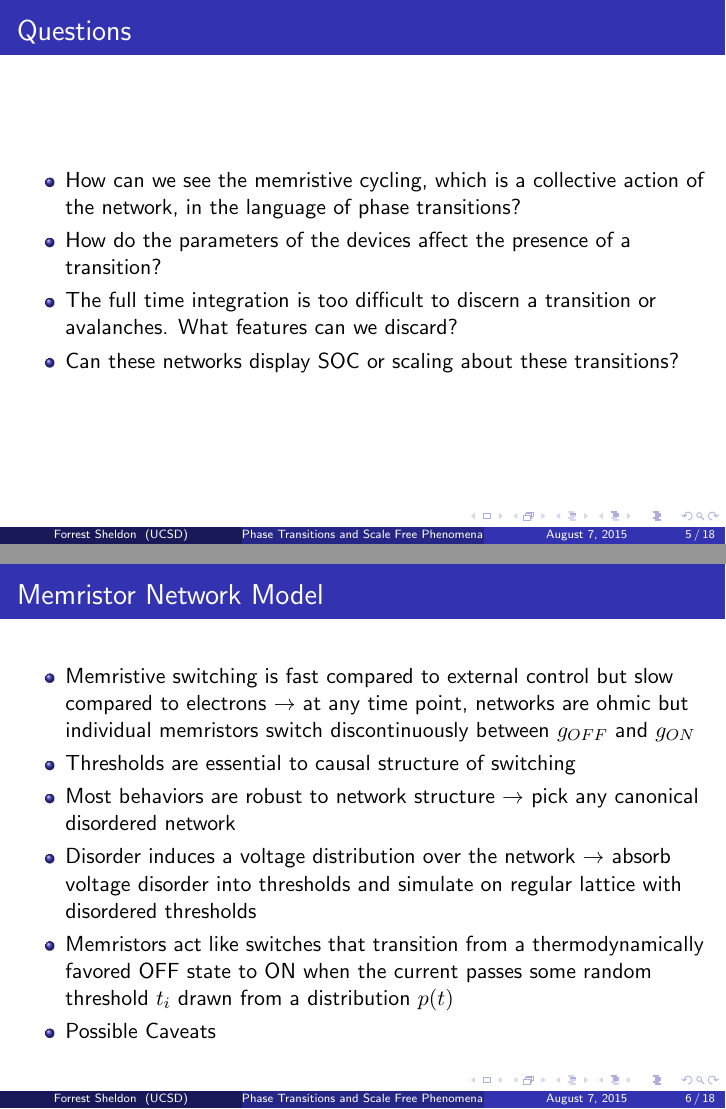
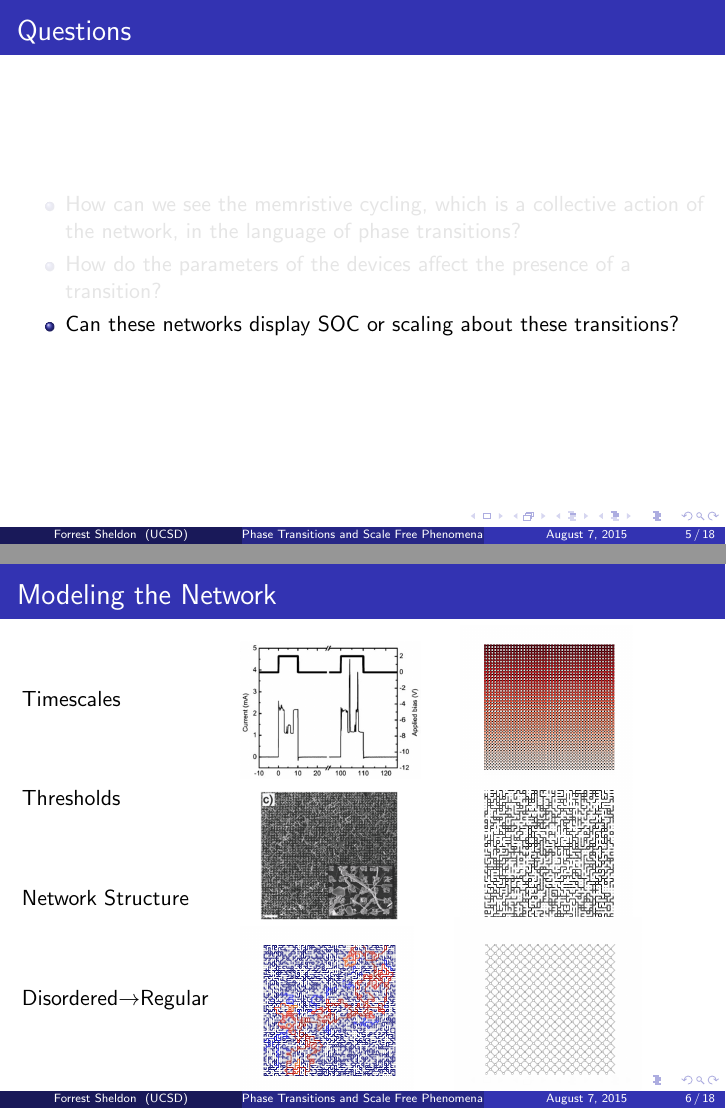
Before and after one commit to forrestsheldon/memNets, LaTeX slides (Advancement_presentation/Dynamics_Memristor_Networks.tex): pages 7 and 8 of 20 before the commit and pages 12 and 19 of 31 after it, joined at a grey line. Compiled offline with pdfLaTeX.

Commit message:
Much figure making for advancement

```diff
--- a/Advancement_presentation/Dynamics_Memristor_Networks.tex
+++ b/Advancement_presentation/Dynamics_Memristor_Networks.tex
@@ -53,30 +65,31 @@
 \begin{itemize}
-\item How can we see the memristive cycling, which is a collective action of the network,
+\item<1> How can we see the memristive cycling, which is a collective action of the network,
 in the language of phase transitions?
-\item How do the parameters of the devices affect the presence of a transition?
-\item The full time integration is too difficult to discern a transition or avalanches.
-What features can we discard?
-\item Can these networks display SOC or scaling about these transitions?
+\item<2> How do the parameters of the devices affect the presence of a transition?
+\item<3> Can these networks display SOC or scaling about these transitions?
 \end{itemize}
 \end{frame}
 
 \begin{frame}
-\frametitle{Memristor Network Model}
-\begin{itemize}
-\item Memristive switching is fast compared to external control
-but slow compared to electrons $\to$ at any time point, networks are
-ohmic but individual memristors switch discontinuously between
-$g_{OFF}$ and $g_{ON}$
-\item Thresholds are essential to causal structure of switching
-\item Most behaviors are robust to network structure $\to$ pick any canonical disordered network
-\item Disorder induces a voltage distribution over the network $\to$ absorb voltage disorder into
-thresholds and simulate on regular lattice with disordered thresholds
-\item Memristors act like switches that transition from a thermodynamically favored OFF state
-to ON when the current passes some random threshold $t_i$ drawn from a distribution $p(t)$
-\item Possible Caveats
-\end{itemize}
+\frametitle{Modeling the Network}
+\begin{picture}(320, 250)
+\onslide<1->{\put(0, 210){Timescales}}
+\onslide<1->{\put(110, 174){\includegraphics[width=1.25in]{ASN_jumps.png}}}
+\onslide<2->{\put(220, 164){\includegraphics[width=1.2in]{harmonic_voltage.png}}}
 
+\onslide<3->{\put(0, 160){Thresholds}}
+
+\onslide<4->{\put(0, 110){Network Structure}}
+\onslide<4->{\put(120, 103){\includegraphics[width=0.95in]{ASN_structure.png}}}
+\onslide<5->{\put(220, 91){\includegraphics[width=1.2in]{RR_cond.png}}}
+
+\onslide<6->{\put(0, 60){Disordered$\to$Regular}}
+\onslide<6->{\put(110, 13){\includegraphics[width=1.2in]{RR_logvoltage.png}}}
+\onslide<7->{\put(217, 10){\includegraphics[width=1.3in]{diag_network.png}}}
+
+\end{picture}
 \end{frame}
+
 
 \begin{frame}
 \frametitle{Simulation Results}
```
Also changed, not shown: Advancement_presentation/ASN_fluctuations.png (added), Advancement_presentation/ASN_hysteresis.png (added), Advancement_presentation/ASN_jumps.png (added), Advancement_presentation/ASN_structure.png (added), Advancement_presentation/Critical_Fluctuations.png, Advancement_presentation/RR_cond.png (added), Advancement_presentation/RR_logvoltage.png (added), Advancement_presentation/diag_network.png (added), Advancement_presentation/harmonic_voltage.png (added), Advancement_presentation/Dynamics_Memristor_Networks.tex (27 more changed lines), 2 other files.
